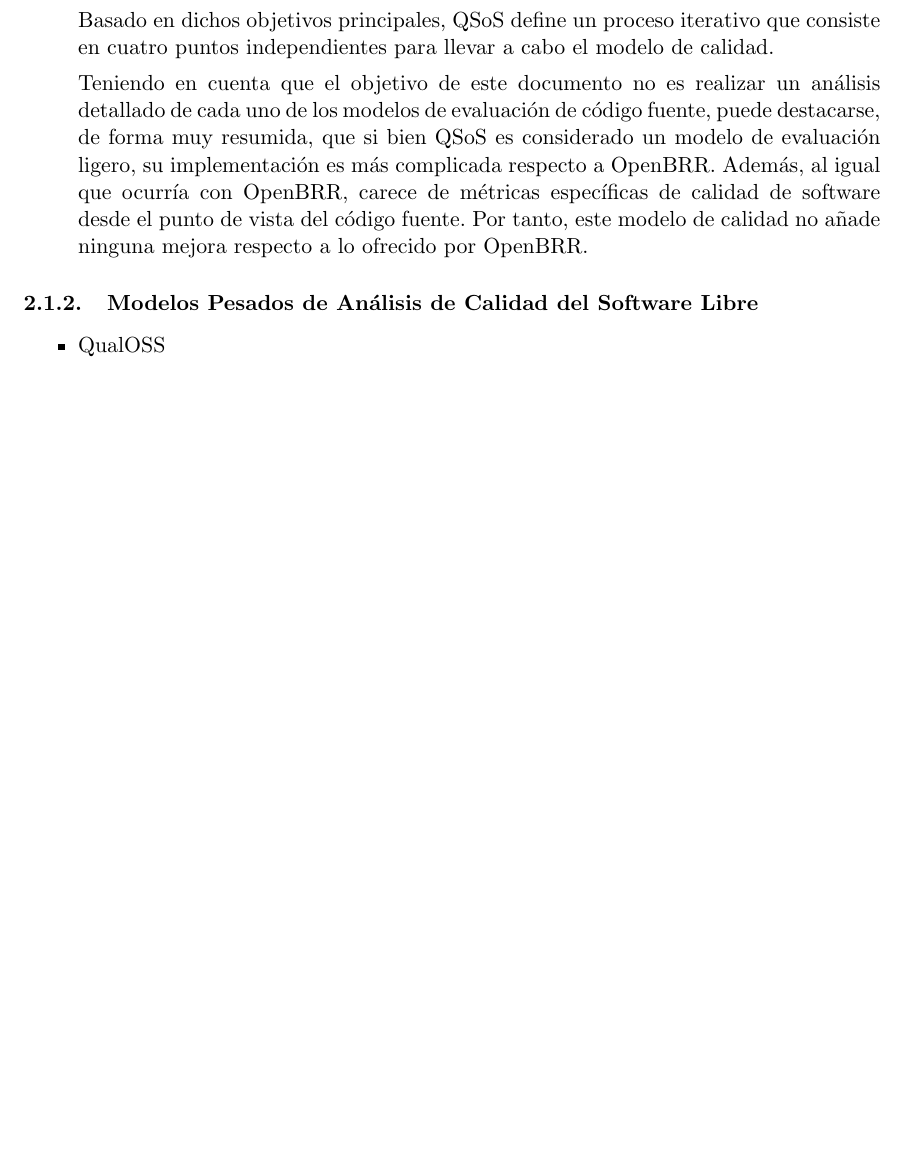
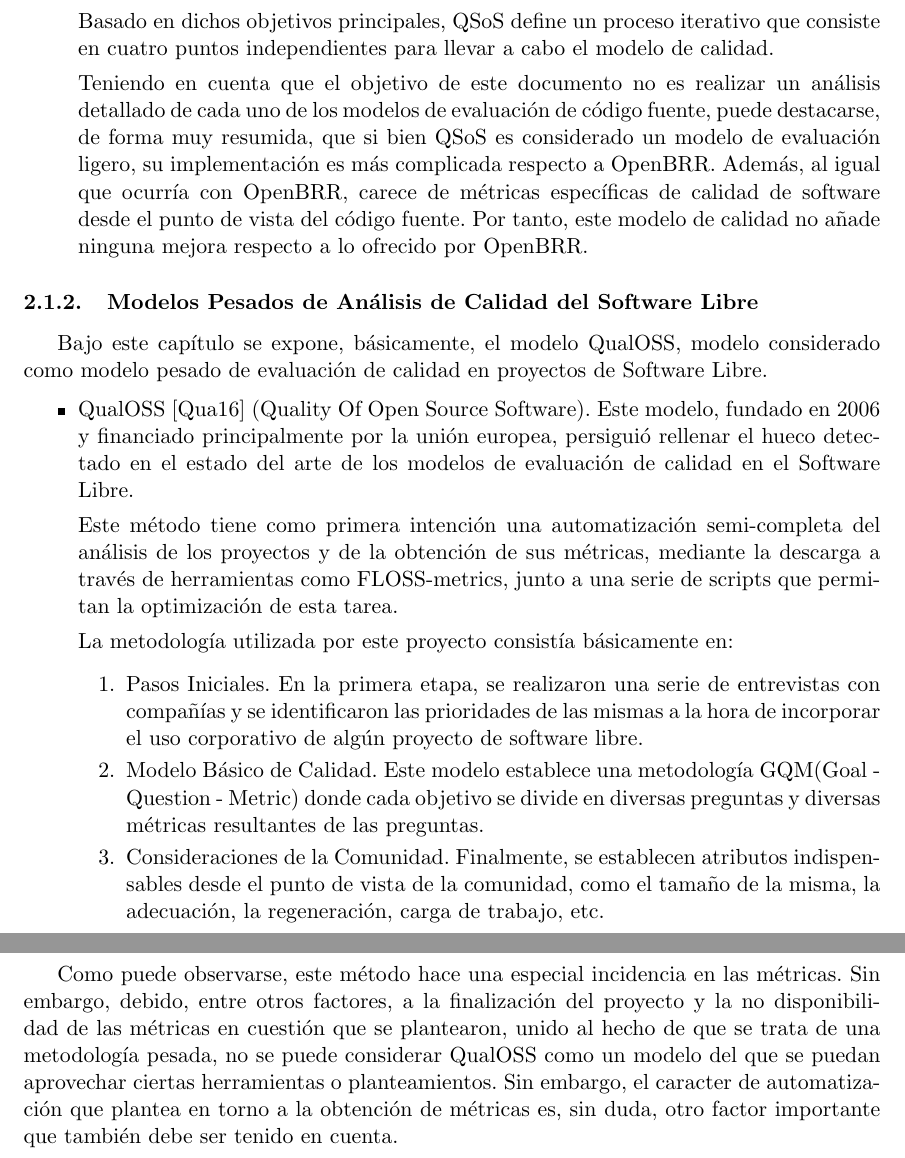
Before and after one commit to sarroutbi/TFE, a LaTeX document (final_project/finalwork.tex): part of page 9 of 12 before the commit and two parts of pages 9 and 10 of 14 after it, the two joined at a grey line, cut so that both start at the same text, the shorter picture padded with empty space. Compiled offline with pdfLaTeX.

Commit message:
Final quality model chapter

```diff
--- a/final_project/finalwork.tex
+++ b/final_project/finalwork.tex
@@ -141,34 +141,24 @@
 \end{itemize}
 
 \subsubsection{Modelos Pesados de Análisis de Calidad del Software Libre}
+
+Bajo este capítulo se expone, básicamente, el modelo QualOSS, modelo considerado como modelo pesado de evaluación de calidad en proyectos de Software Libre.
 \begin{itemize}
-\item{QualOSS}
-%– QualOSS [6]: Quality of Open Source Software. Started on 2006 and funded
-%mainly by the European Union, this project aimed to fill the gap in the state of
-%the art of the Quality Models for Open Source Project Evaluation.
-%It is considered a heavy-weight Quality Model, due to the progress and change
-%of methodology that supposed compared to the already existing Quality Models,
-%described above.
-%One of its first goals consisted of semi-full automation of the analysis of the
-%projects and metrics obtaining, by retrieving them using tools such as FLOSS-
-%Metrics [7], together with several scripts provided for optimizing this purpose.
-%9As this document will not use or even inspire on QualOSS, not very deep infor-
-%mation will be provided. However, last but not least, methodology used by this
-%Quality Model is exposed below:
-%∗ Initial Steps: Consisted of interviews with companies and identification
-%of priorities for them when selecting an Open Source Project. One of the
-%main priorities identified were the Community, and concepts such as Com-
-%munity Side.
-%∗ Basic Quality Model: The Methodology followed a GQM (Goal - Ques-
-%tion - Metric) basis, where each goal is divided into several questions, and
-%several metrics are defined for each question.
-%∗ Community Side: The main quality attributes identified for the commu-
-%nity side were Size and Regeneration Adequacy, on the one hand, as
-%well as Interactivity and Workload Adequacy on the other hand.
-%∗ Metrics: The metrics retrieved should be as objective as possible. One of
-%more metrics are matched with a given question, and always Metrics were
-%result of an average among some data.
+\item{QualOSS~\cite{qualoss:qualoss} (Quality Of Open Source Software)}. Este modelo, fundado en 2006 y financiado principalmente por la unión europea, persiguió rellenar el hueco detectado en el estado del arte de los modelos de evaluación de calidad en el Software Libre.
+
+Este método tiene como primera intención una automatización semi-completa del análisis de los proyectos y de la obtención de sus métricas, mediante la descarga a través de herramientas como FLOSS-metrics, junto a una serie de scripts que permitan la optimización de esta tarea.
+
+La metodología utilizada por este proyecto consistía básicamente en:
+\begin{enumerate}
+\item{Pasos Iniciales}. En la primera etapa, se realizaron una serie de entrevistas con compañías y se identificaron las prioridades de las mismas a la hora de incorporar el uso corporativo de algún proyecto de software libre.
+\item{Modelo Básico de Calidad}. Este modelo establece una metodología GQM(Goal - Question - Metric) donde cada objetivo se divide en diversas preguntas y diversas métricas resultantes de las preguntas.
+\item{Consideraciones de la Comunidad}. Finalmente, se establecen atributos indispensables desde el punto de vista de la comunidad, como el tamaño de la misma, la adecuación, la regeneración, carga de trabajo, etc.
+\end{enumerate}
 \end{itemize}
+
+Como puede observarse, este método hace una especial incidencia en las métricas. Sin embargo, debido, entre otros factores, a la finalización del proyecto y la no disponibilidad de las métricas en cuestión que se plantearon, unido al hecho de que se trata de una metodología pesada, no se puede considerar QualOSS como un modelo del que se puedan aprovechar ciertas herramientas o planteamientos. Sin embargo, el caracter de automatización que plantea en torno a la obtención de métricas es, sin duda, otro factor importante que también debe ser tenido en cuenta.
+
+\subsection{Propuesta de modelo de calidad}
 
 \subsection{Métricas de diseño orientado a objetos}
 
```
Also changed, not shown: final_project/bibliography.bib (+8 -0 lines), final_project/finalwork.tex (4 more changed lines).
